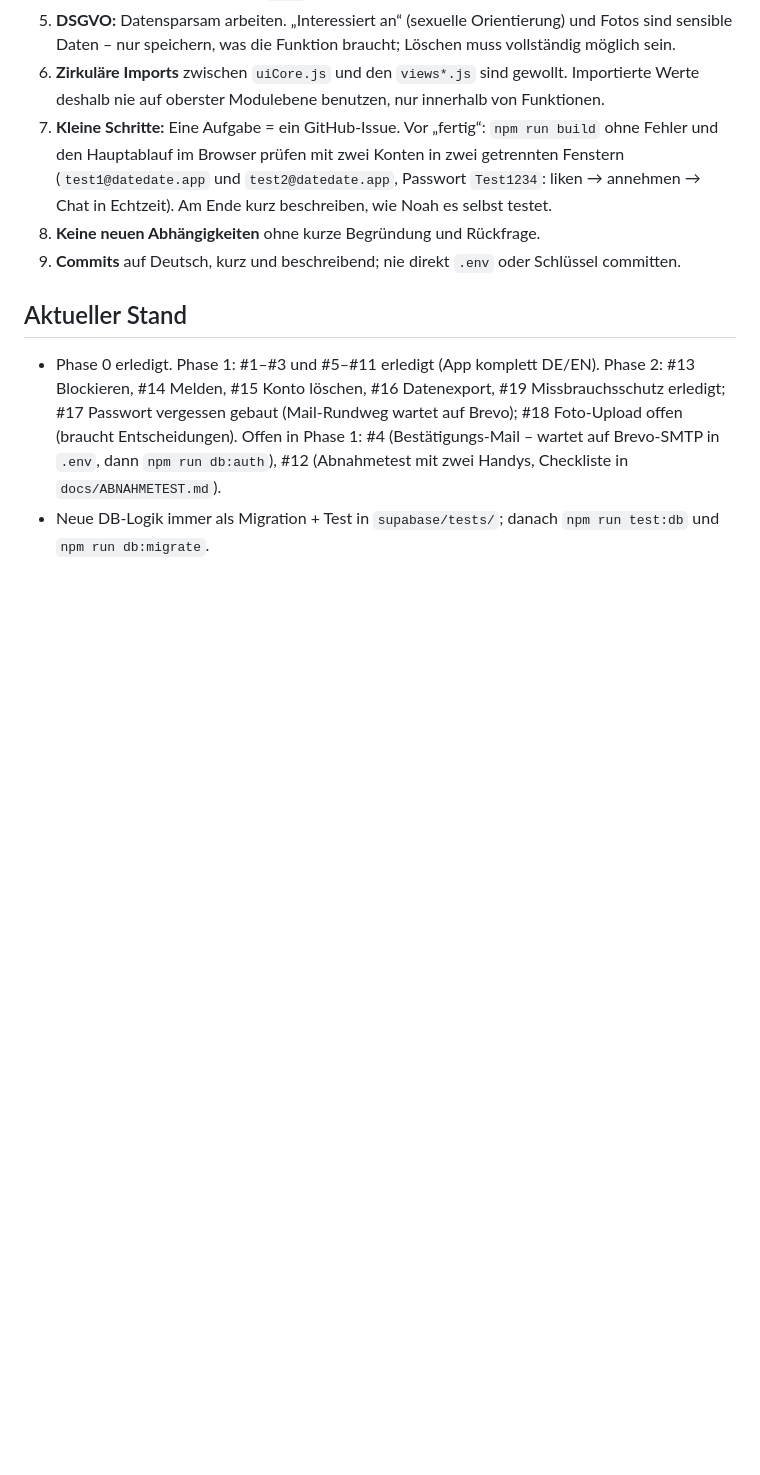
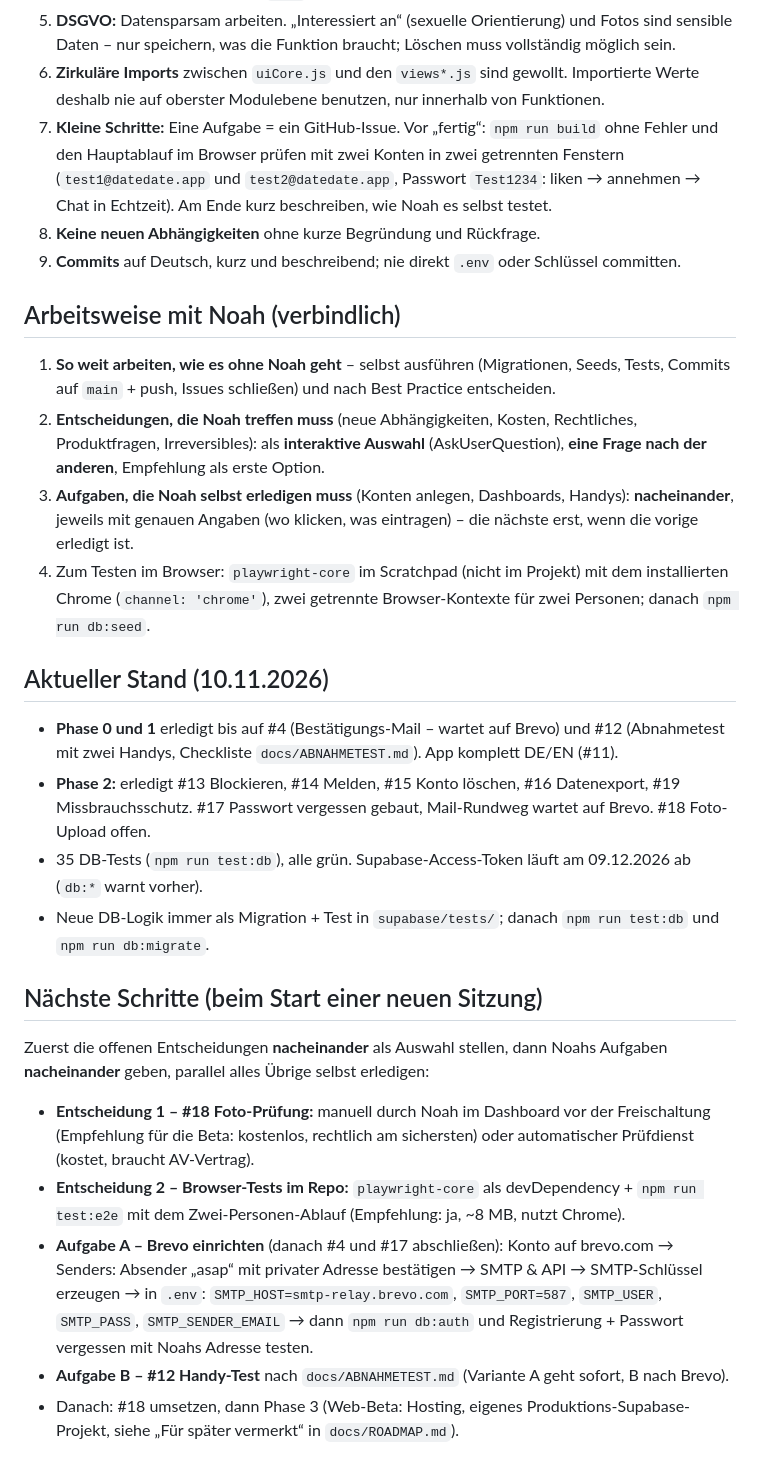
Before and after one commit to 7wzsztvm64-bot/asap-app, a Markdown page: CLAUDE.md, the part around the change. Rendered like a GitHub page; blank space fills up the shorter version.

Commit message:
CLAUDE.md: Arbeitsweise, Stand und nächste Schritte für neue Sitzungen
Co-Authored-By: Claude Opus 5.5 (1M context) <noreply@anthropic.com>

```diff
--- a/CLAUDE.md
+++ b/CLAUDE.md
@@ -56,6 +56,22 @@
 8. **Keine neuen Abhängigkeiten** ohne kurze Begründung und Rückfrage.
 9. **Commits** auf Deutsch, kurz und beschreibend; nie direkt `.env` oder Schlüssel committen.
 
-## Aktueller Stand
-- Phase 0 erledigt. Phase 1: #1–#3 und #5–#11 erledigt (App komplett DE/EN). Phase 2: #13 Blockieren, #14 Melden, #15 Konto löschen, #16 Datenexport, #19 Missbrauchsschutz erledigt; #17 Passwort vergessen gebaut (Mail-Rundweg wartet auf Brevo); #18 Foto-Upload offen (braucht Entscheidungen). Offen in Phase 1: #4 (Bestätigungs-Mail – wartet auf Brevo-SMTP in `.env`, dann `npm run db:auth`), #12 (Abnahmetest mit zwei Handys, Checkliste in `docs/ABNAHMETEST.md`).
+## Arbeitsweise mit Noah (verbindlich)
+1. **So weit arbeiten, wie es ohne Noah geht** – selbst ausführen (Migrationen, Seeds, Tests, Commits auf `main` + push, Issues schließen) und nach Best Practice entscheiden.
+2. **Entscheidungen, die Noah treffen muss** (neue Abhängigkeiten, Kosten, Rechtliches, Produktfragen, Irreversibles): als **interaktive Auswahl** (AskUserQuestion), **eine Frage nach der anderen**, Empfehlung als erste Option.
+3. **Aufgaben, die Noah selbst erledigen muss** (Konten anlegen, Dashboards, Handys): **nacheinander**, jeweils mit genauen Angaben (wo klicken, was eintragen) – die nächste erst, wenn die vorige erledigt ist.
+4. Zum Testen im Browser: `playwright-core` im Scratchpad (nicht im Projekt) mit dem installierten Chrome (`channel: 'chrome'`), zwei getrennte Browser-Kontexte für zwei Personen; danach `npm run db:seed`.
+
+## Aktueller Stand (10.11.2026)
+- **Phase 0 und 1** erledigt bis auf #4 (Bestätigungs-Mail – wartet auf Brevo) und #12 (Abnahmetest mit zwei Handys, Checkliste `docs/ABNAHMETEST.md`). App komplett DE/EN (#11).
+- **Phase 2:** erledigt #13 Blockieren, #14 Melden, #15 Konto löschen, #16 Datenexport, #19 Missbrauchsschutz. #17 Passwort vergessen gebaut, Mail-Rundweg wartet auf Brevo. #18 Foto-Upload offen.
+- 35 DB-Tests (`npm run test:db`), alle grün. Supabase-Access-Token läuft am 09.12.2026 ab (`db:*` warnt vorher).
 - Neue DB-Logik immer als Migration + Test in `supabase/tests/`; danach `npm run test:db` und `npm run db:migrate`.
+
+## Nächste Schritte (beim Start einer neuen Sitzung)
+Zuerst die offenen Entscheidungen **nacheinander** als Auswahl stellen, dann Noahs Aufgaben **nacheinander** geben, parallel alles Übrige selbst erledigen:
+- **Entscheidung 1 – #18 Foto-Prüfung:** manuell durch Noah im Dashboard vor der Freischaltung (Empfehlung für die Beta: kostenlos, rechtlich am sichersten) oder automatischer Prüfdienst (kostet, braucht AV-Vertrag).
+- **Entscheidung 2 – Browser-Tests im Repo:** `playwright-core` als devDependency + `npm run test:e2e` mit dem Zwei-Personen-Ablauf (Empfehlung: ja, ~8 MB, nutzt Chrome).
+- **Aufgabe A – Brevo einrichten** (danach #4 und #17 abschließen): Konto auf brevo.com → Senders: Absender „asap“ mit privater Adresse bestätigen → SMTP & API → SMTP-Schlüssel erzeugen → in `.env`: `SMTP_HOST=smtp-relay.brevo.com`, `SMTP_PORT=587`, `SMTP_USER`, `SMTP_PASS`, `SMTP_SENDER_EMAIL` → dann `npm run db:auth` und Registrierung + Passwort vergessen mit Noahs Adresse testen.
+- **Aufgabe B – #12 Handy-Test** nach `docs/ABNAHMETEST.md` (Variante A geht sofort, B nach Brevo).
+- Danach: #18 umsetzen, dann Phase 3 (Web-Beta: Hosting, eigenes Produktions-Supabase-Projekt, siehe „Für später vermerkt“ in `docs/ROADMAP.md`).
```
